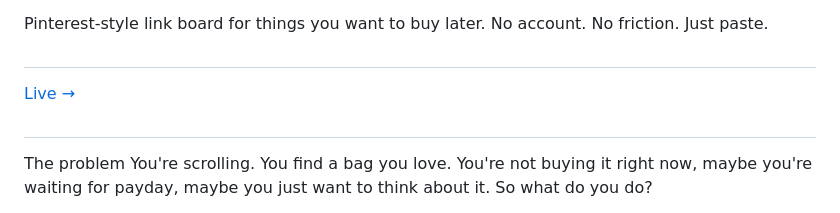
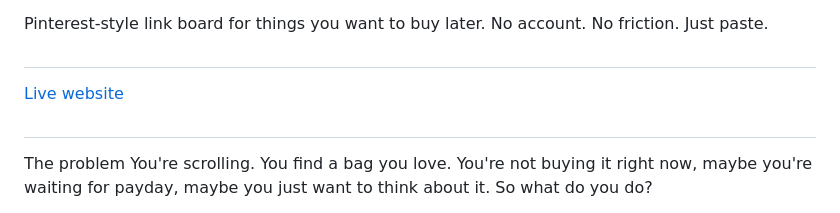
Before and after one commit to Tanvi1505/girl-vault, a Markdown page: README.md, the part around the change. Drawn GitHub-style.

Commit message:
live xxx
Changed link text to provide clearer context for users.

```diff
--- a/README.md
+++ b/README.md
@@ -3,7 +3,7 @@ the girl vault
 Pinterest-style link board for things you want to buy later. No account. No friction. Just paste.
 
 ##
-[Live →](https://tanvi1505.github.io/girl-vault)
+[Live website](https://tanvi1505.github.io/girl-vault)
 ##
 
 The problem
```
